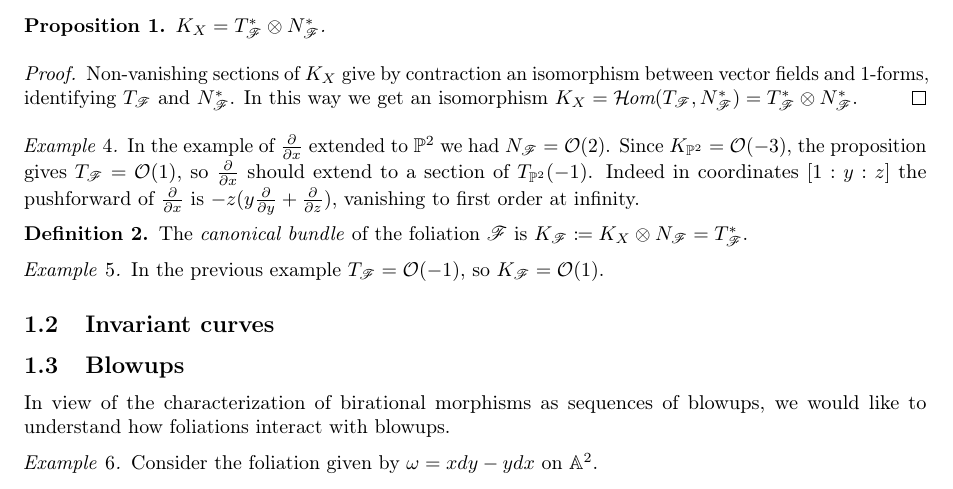
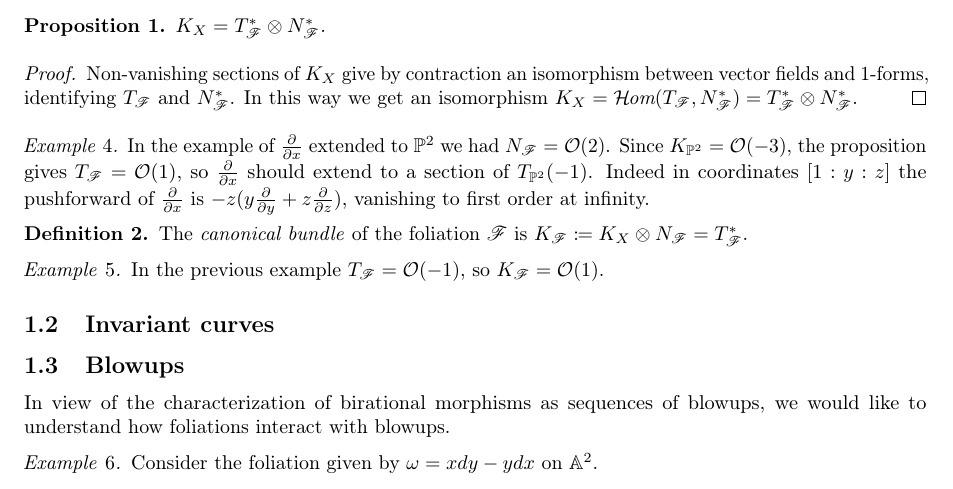
Before and after one commit to CalumCrossley/spicer-mini-project, a LaTeX document (main.tex, which reads body.tex): part of page 4 of 6, cut so that both start at the same text. Compiled offline with pdfLaTeX.

Commit message:
Fix typo

```diff
--- a/body.tex
+++ b/body.tex
@@ -117,7 +117,7 @@ surface $X$.
     Since $K_{\P^2}=\O(-3)$, the proposition gives $T_\scrF=\O(1)$, so
     $\pdv{}{x}$ should extend to a section of $T_{\P^2}(-1)$. Indeed in
     coordinates $[1:y:z]$ the pushforward of $\pdv{}{x}$ is
-    $-z(y\pdv{}{y}+\pdv{}{z})$, vanishing to first order at infinity.
+    $-z(y\pdv{}{y}+z\pdv{}{z})$, vanishing to first order at infinity.
 \end{example}
 
 \begin{definition}
```
